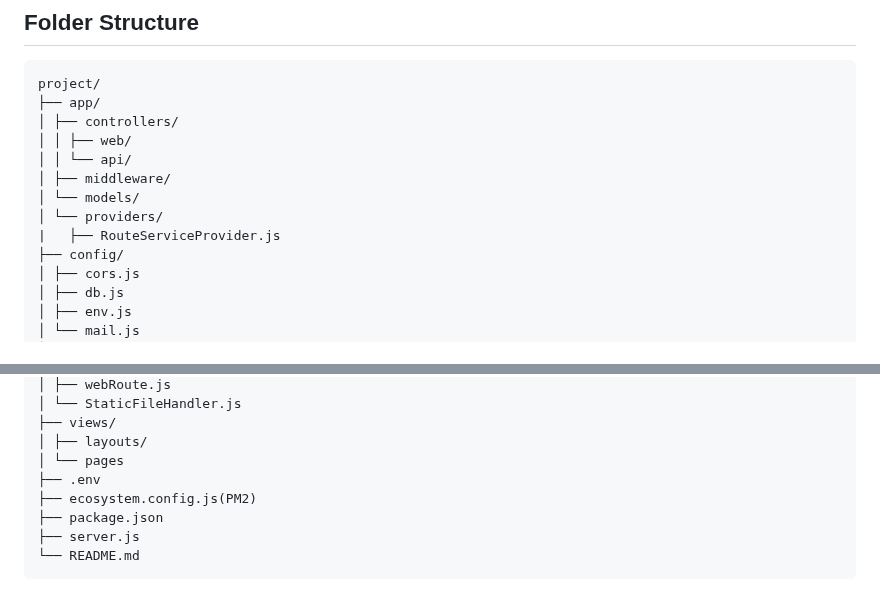
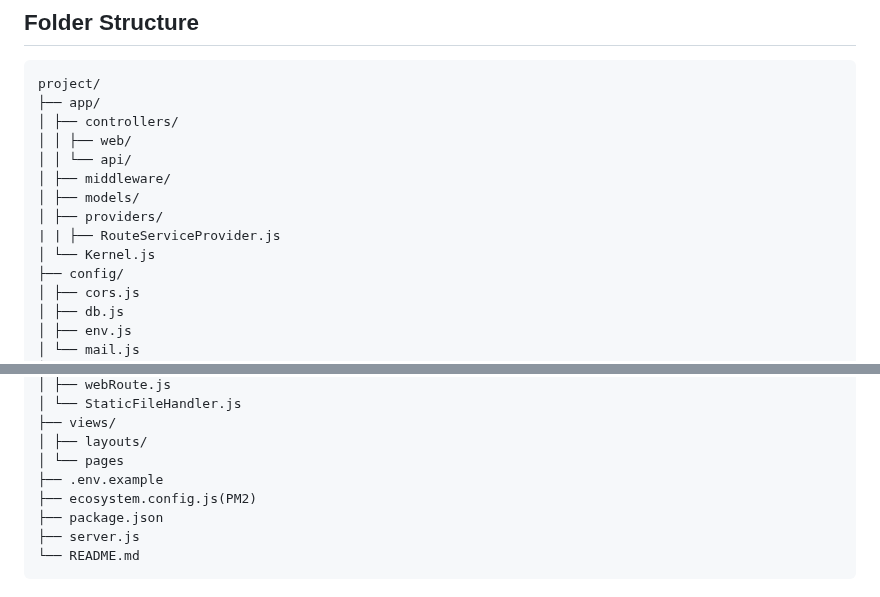
Before and after one commit to alamincse/mvc-app-nodejs, a Markdown page: README.md, 2 parts joined by grey strips. Drawn GitHub-style.

Commit message:
feat: update folder project structure

```diff
--- a/README.md
+++ b/README.md
@@ -58,9 +58,10 @@ project/
 │ │ ├── web/
 │ │ └── api/
 │ ├── middleware/
-│ └── models/
-│ └── providers/
-|	├── RouteServiceProvider.js
+│ ├── models/
+│ ├── providers/
+| |	├── RouteServiceProvider.js
+│ └── Kernel.js
 ├── config/
 │ ├── cors.js
 │ ├── db.js
@@ -109,7 +110,7 @@ project/
 ├── views/
 │ ├── layouts/
 │ └── pages
-├── .env
+├── .env.example
 ├── ecosystem.config.js(PM2)
 ├── package.json
 ├── server.js
```
